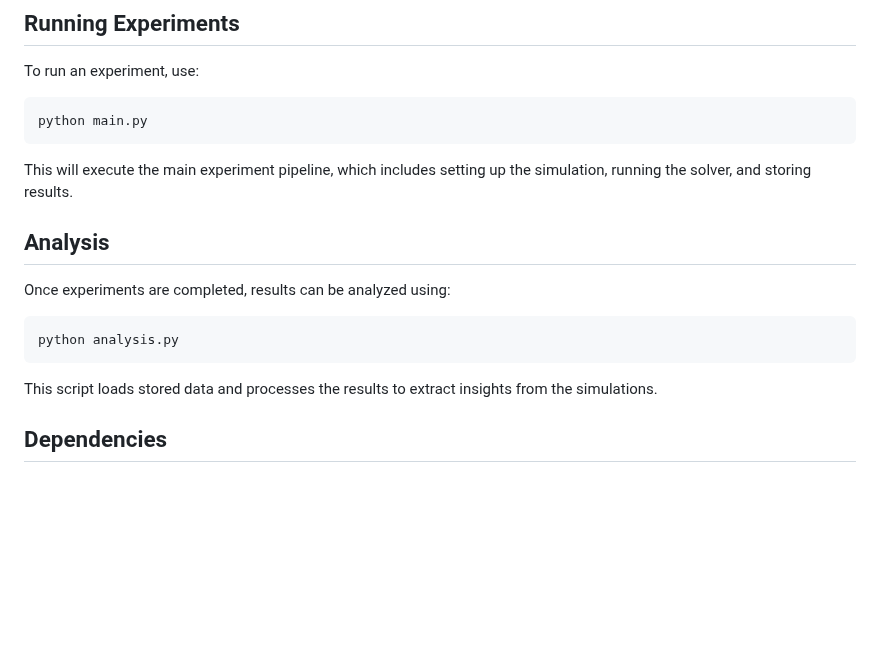
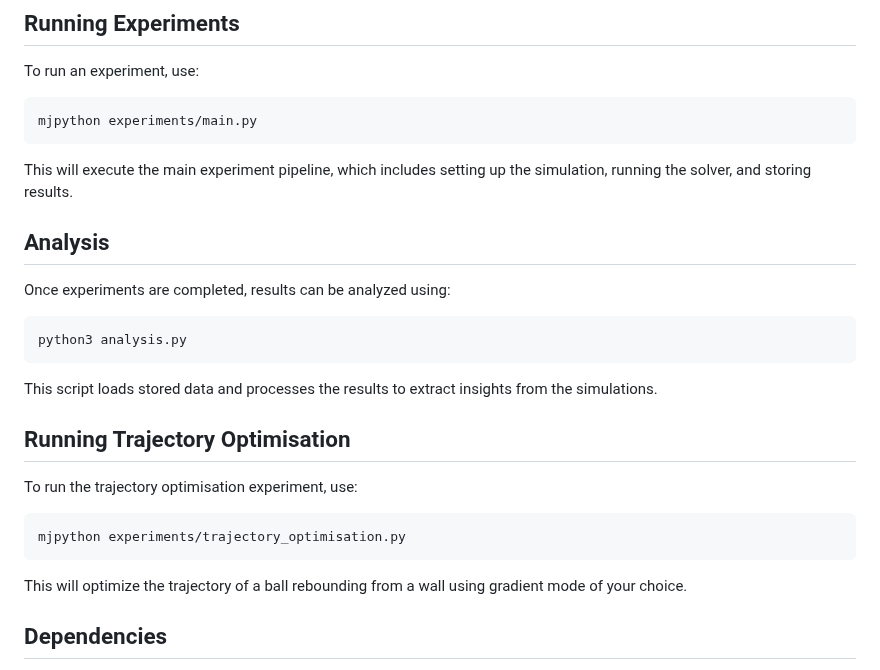
Before and after one commit to githubhash01/Thesis, a Markdown page: README.md, the part around the change. GitHub-like rendering; blank space fills up the shorter version.

Commit message:
udpating readme

````diff
--- a/README.md
+++ b/README.md
@@ -62,16 +62,23 @@ This directory is a cloned repository (`mjx_fitted_iteration`) from the research
 ## Running Experiments
 To run an experiment, use:
 ```sh
-python main.py
+mjpython experiments/main.py
 ```
 This will execute the main experiment pipeline, which includes setting up the simulation, running the solver, and storing results.
 
 ## Analysis
 Once experiments are completed, results can be analyzed using:
 ```sh
-python analysis.py
+python3 analysis.py
 ```
 This script loads stored data and processes the results to extract insights from the simulations.
+
+## Running Trajectory Optimisation
+To run the trajectory optimisation experiment, use:
+```sh
+mjpython experiments/trajectory_optimisation.py
+```
+This will optimize the trajectory of a ball rebounding from a wall using gradient mode of your choice.
 
 ## Dependencies
 - Python 3.x
````
